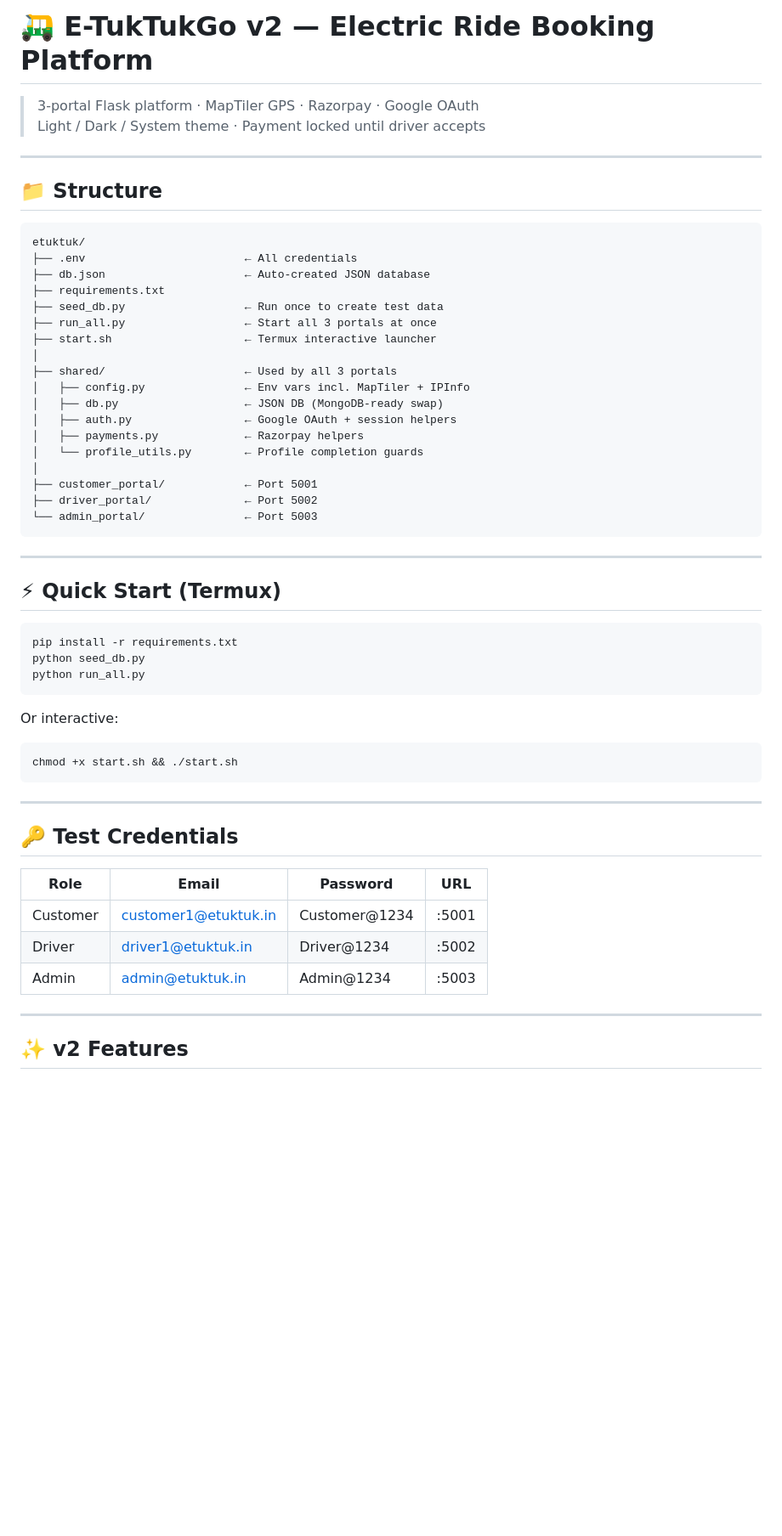
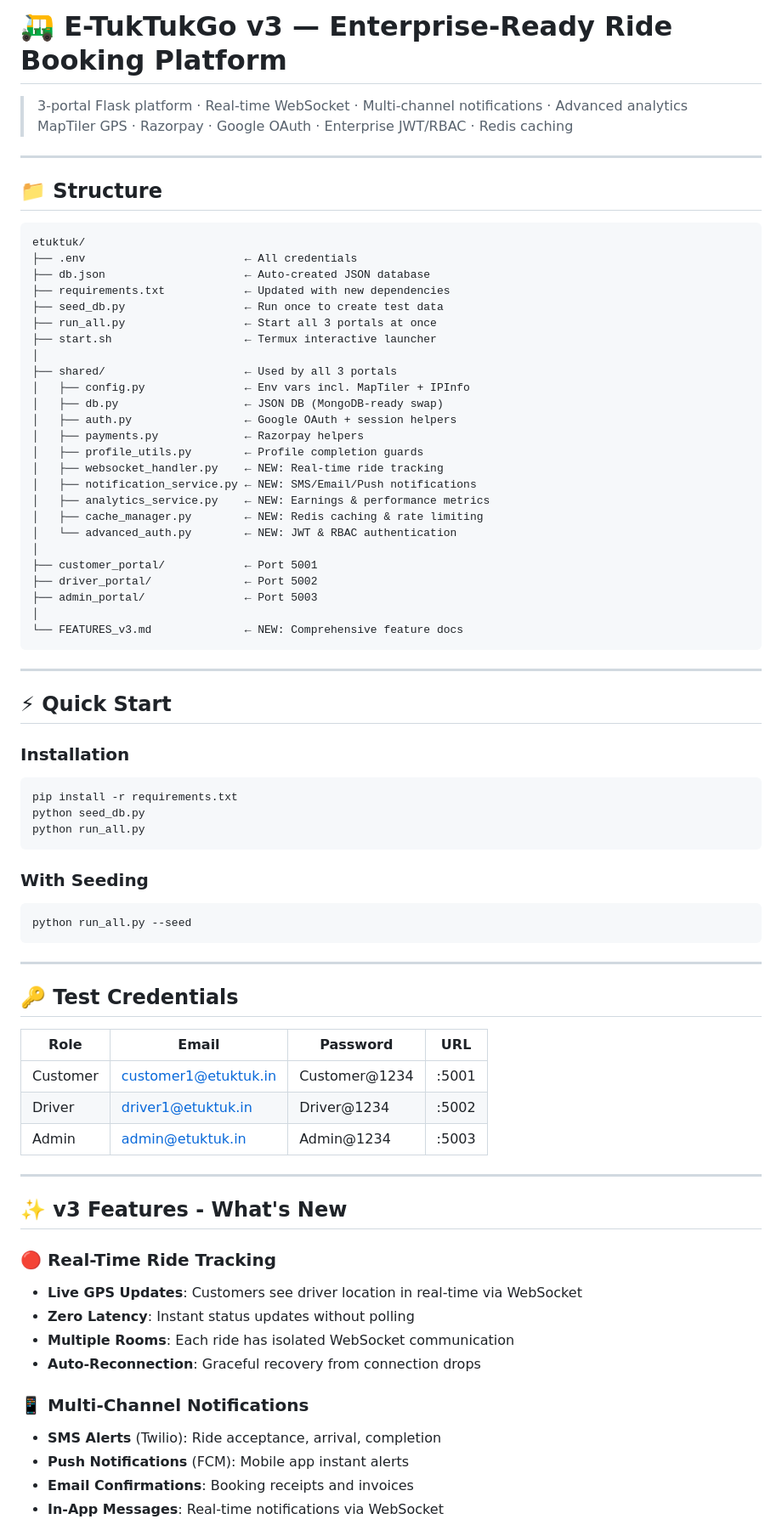
Before and after one commit to biraj4444/Tuk-1, a Markdown page: README.md, the part around one of its changes. Shown at 85% size. Drawn GitHub-style; blank space fills up the shorter version.

````diff
--- a/README.md
+++ b/README.md
@@ -1,7 +1,7 @@
-# 🛺 E-TukTukGo v2 — Electric Ride Booking Platform
+# 🛺 E-TukTukGo v3 — Enterprise-Ready Ride Booking Platform
 
-> 3-portal Flask platform · MapTiler GPS · Razorpay · Google OAuth
-> Light / Dark / System theme · Payment locked until driver accepts
+> 3-portal Flask platform · Real-time WebSocket · Multi-channel notifications · Advanced analytics
+> MapTiler GPS · Razorpay · Google OAuth · Enterprise JWT/RBAC · Redis caching
 
 ---
 
@@ -11,7 +11,7 @@
 etuktuk/
 ├── .env                        ← All credentials
 ├── db.json                     ← Auto-created JSON database
-├── requirements.txt
+├── requirements.txt            ← Updated with new dependencies
 ├── seed_db.py                  ← Run once to create test data
 ├── run_all.py                  ← Start all 3 portals at once
 ├── start.sh                    ← Termux interactive launcher
@@ -21,26 +21,34 @@ etuktuk/
 │   ├── db.py                   ← JSON DB (MongoDB-ready swap)
 │   ├── auth.py                 ← Google OAuth + session helpers
 │   ├── payments.py             ← Razorpay helpers
-│   └── profile_utils.py        ← Profile completion guards
+│   ├── profile_utils.py        ← Profile completion guards
+│   ├── websocket_handler.py    ← NEW: Real-time ride tracking
+│   ├── notification_service.py ← NEW: SMS/Email/Push notifications
+│   ├── analytics_service.py    ← NEW: Earnings & performance metrics
+│   ├── cache_manager.py        ← NEW: Redis caching & rate limiting
+│   └── advanced_auth.py        ← NEW: JWT & RBAC authentication
 │
 ├── customer_portal/            ← Port 5001
 ├── driver_portal/              ← Port 5002
-└── admin_portal/               ← Port 5003
+├── admin_portal/               ← Port 5003
+│
+└── FEATURES_v3.md              ← NEW: Comprehensive feature docs
 ```
 
 ---
 
-## ⚡ Quick Start (Termux)
+## ⚡ Quick Start
 
+### Installation
 ```bash
 pip install -r requirements.txt
 python seed_db.py
 python run_all.py
 ```
 
-Or interactive:
+### With Seeding
 ```bash
-chmod +x start.sh && ./start.sh
+python run_all.py --seed
 ```
 
 ---
@@ -55,4 +63,17 @@ chmod +x start.sh && ./start.sh
 
 ---
 
-## ✨ v2 Features
+## ✨ v3 Features - What's New
+
+### 🔴 Real-Time Ride Tracking
+- **Live GPS Updates**: Customers see driver location in real-time via WebSocket
+- **Zero Latency**: Instant status updates without polling
+- **Multiple Rooms**: Each ride has isolated WebSocket communication
+- **Auto-Reconnection**: Graceful recovery from connection drops
+
+### 📱 Multi-Channel Notifications
+- **SMS Alerts** (Twilio): Ride acceptance, arrival, completion
+- **Push Notifications** (FCM): Mobile app instant alerts
+- **Email Confirmations**: Booking receipts and invoices
+- **In-App Messages**: Real-time notifications via WebSocket
+
````
Also changed, not shown: other parts of README.md (+187 -6 lines).
